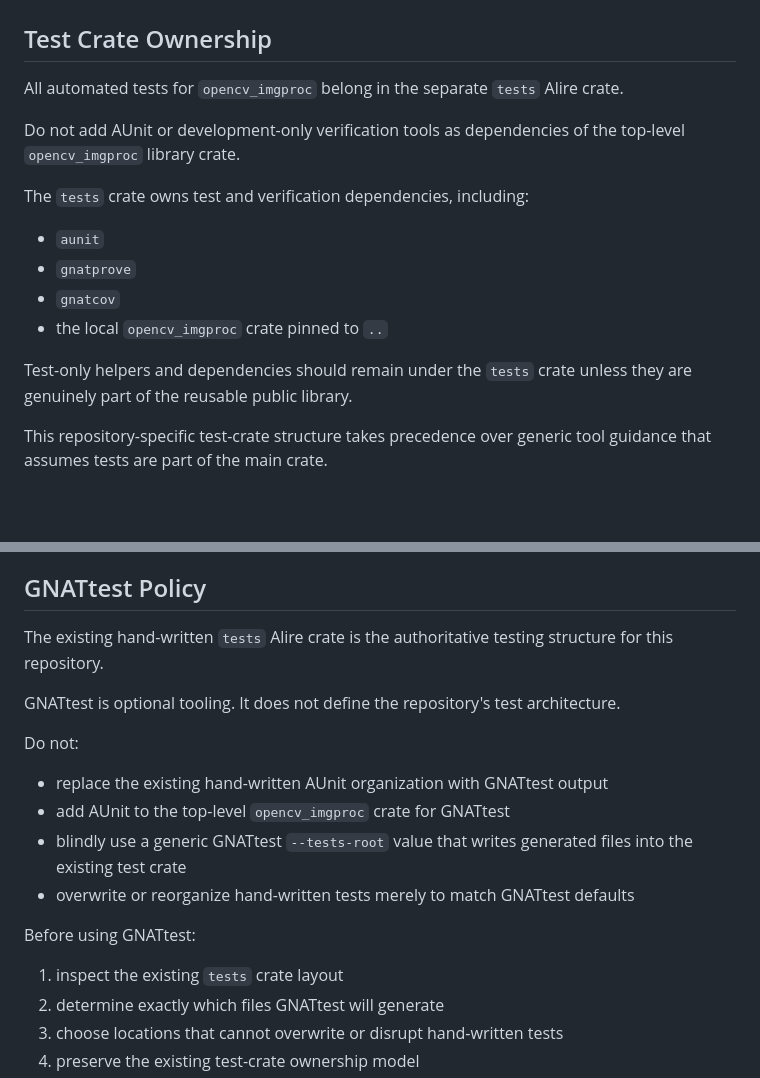
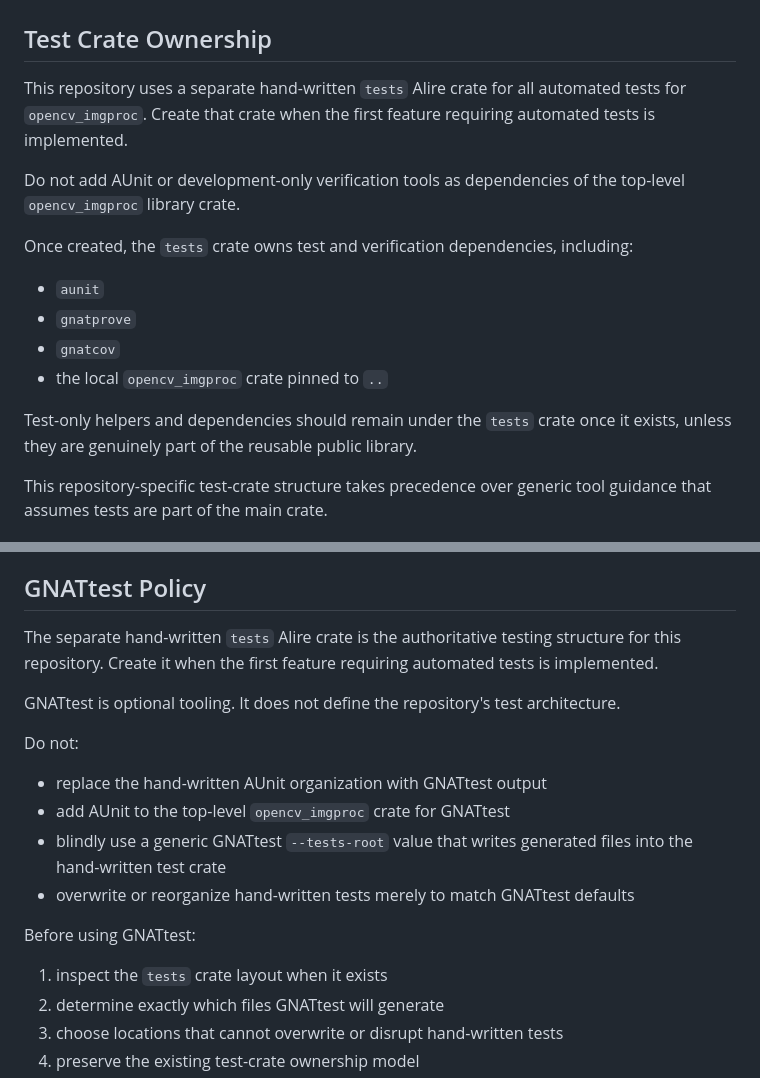
Before and after one commit to zackboll/opencv_imgproc_ada, a Markdown page: .clinerules/04-testing.md, 2 parts joined by grey strips. Drawn GitHub-style; blank space fills up the shorter version.

```diff
--- a/.clinerules/04-testing.md
+++ b/.clinerules/04-testing.md
@@ -2,21 +2,23 @@
 
 ## Test Crate Ownership
 
-All automated tests for `opencv_imgproc` belong in the separate `tests`
-Alire crate.
+This repository uses a separate hand-written `tests` Alire crate for all
+automated tests for `opencv_imgproc`. Create that crate when the first feature
+requiring automated tests is implemented.
 
 Do not add AUnit or development-only verification tools as dependencies of
 the top-level `opencv_imgproc` library crate.
 
-The `tests` crate owns test and verification dependencies, including:
+Once created, the `tests` crate owns test and verification dependencies,
+including:
 
 - `aunit`
 - `gnatprove`
 - `gnatcov`
 - the local `opencv_imgproc` crate pinned to `..`
 
-Test-only helpers and dependencies should remain under the `tests` crate
-unless they are genuinely part of the reusable public library.
+Test-only helpers and dependencies should remain under the `tests` crate once
+it exists, unless they are genuinely part of the reusable public library.
 
 This repository-specific test-crate structure takes precedence over generic
 tool guidance that assumes tests are part of the main crate.
@@ -110,24 +112,25 @@ cannot be adequately detected through AUnit assertions alone.
 
 ## GNATtest Policy
 
-The existing hand-written `tests` Alire crate is the authoritative testing
-structure for this repository.
+The separate hand-written `tests` Alire crate is the authoritative testing
+structure for this repository. Create it when the first feature requiring
+automated tests is implemented.
 
 GNATtest is optional tooling. It does not define the repository's test
 architecture.
 
 Do not:
 
-- replace the existing hand-written AUnit organization with GNATtest output
+- replace the hand-written AUnit organization with GNATtest output
 - add AUnit to the top-level `opencv_imgproc` crate for GNATtest
 - blindly use a generic GNATtest `--tests-root` value that writes generated
-  files into the existing test crate
+  files into the hand-written test crate
 - overwrite or reorganize hand-written tests merely to match GNATtest
   defaults
 
 Before using GNATtest:
 
-1. inspect the existing `tests` crate layout
+1. inspect the `tests` crate layout when it exists
 2. determine exactly which files GNATtest will generate
 3. choose locations that cannot overwrite or disrupt hand-written tests
 4. preserve the existing test-crate ownership model
```
Also changed, not shown: .clinerules/02-ada-design.md (+14 -64 lines).
